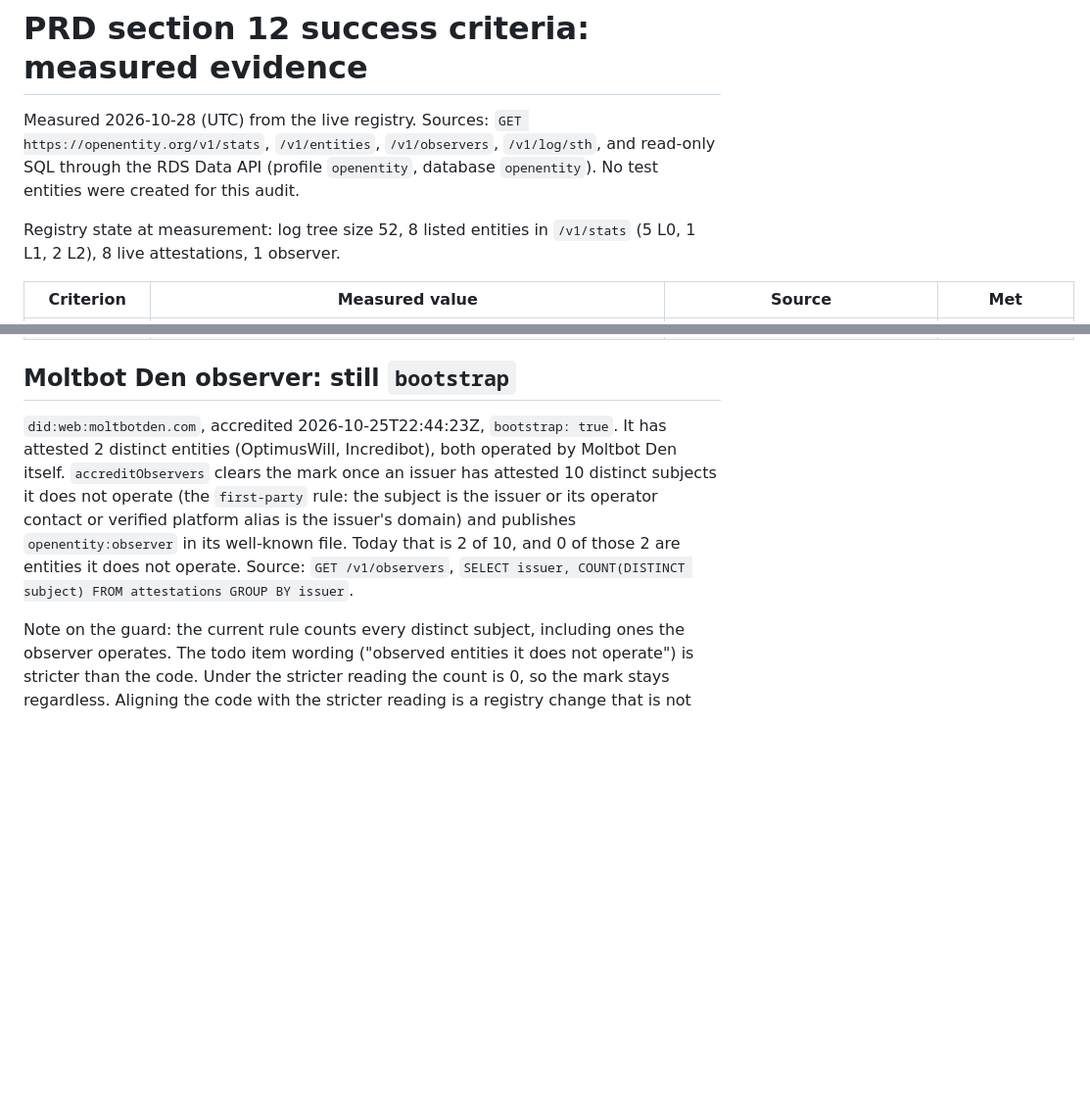
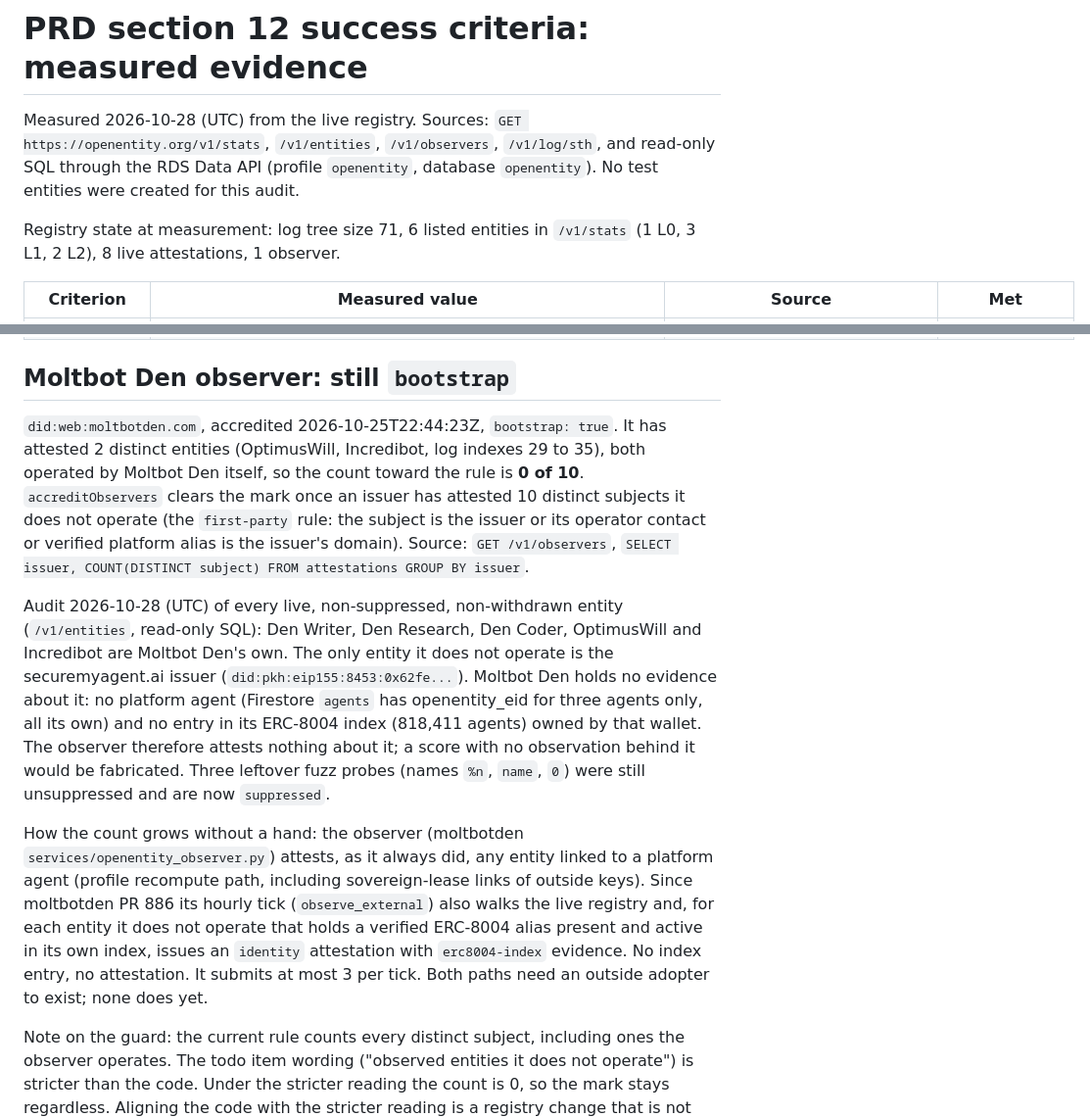
Before and after one commit to moltbot-den/openentity, a Markdown page: docs/SUCCESS-CRITERIA.md, 2 parts joined by grey strips. Shown at 98% size. GitHub-like rendering; blank space fills up the shorter version.

Commit message:
docs(criteria): observer audit, 0 of 10 independent subjects and how the count grows (#93)

```diff
--- a/docs/SUCCESS-CRITERIA.md
+++ b/docs/SUCCESS-CRITERIA.md
@@ -2,7 +2,7 @@
 
 Measured 2026-10-28 (UTC) from the live registry. Sources: `GET https://openentity.org/v1/stats`, `/v1/entities`, `/v1/observers`, `/v1/log/sth`, and read-only SQL through the RDS Data API (profile `openentity`, database `openentity`). No test entities were created for this audit.
 
-Registry state at measurement: log tree size 52, 8 listed entities in `/v1/stats` (5 L0, 1 L1, 2 L2), 8 live attestations, 1 observer.
+Registry state at measurement: log tree size 71, 6 listed entities in `/v1/stats` (1 L0, 3 L1, 2 L2), 8 live attestations, 1 observer.
 
 | Criterion | Measured value | Source | Met |
 |---|---|---|---|
@@ -17,7 +17,11 @@ Registry state at measurement: log tree size 52, 8 listed entities in `/v1/stats
 
 ## Moltbot Den observer: still `bootstrap`
 
-`did:web:moltbotden.com`, accredited 2026-10-25T22:44:23Z, `bootstrap: true`. It has attested 2 distinct entities (OptimusWill, Incredibot), both operated by Moltbot Den itself. `accreditObservers` clears the mark once an issuer has attested 10 distinct subjects it does not operate (the `first-party` rule: the subject is the issuer or its operator contact or verified platform alias is the issuer's domain) and publishes `openentity:observer` in its well-known file. Today that is 2 of 10, and 0 of those 2 are entities it does not operate. Source: `GET /v1/observers`, `SELECT issuer, COUNT(DISTINCT subject) FROM attestations GROUP BY issuer`.
+`did:web:moltbotden.com`, accredited 2026-10-25T22:44:23Z, `bootstrap: true`. It has attested 2 distinct entities (OptimusWill, Incredibot, log indexes 29 to 35), both operated by Moltbot Den itself, so the count toward the rule is **0 of 10**. `accreditObservers` clears the mark once an issuer has attested 10 distinct subjects it does not operate (the `first-party` rule: the subject is the issuer or its operator contact or verified platform alias is the issuer's domain). Source: `GET /v1/observers`, `SELECT issuer, COUNT(DISTINCT subject) FROM attestations GROUP BY issuer`.
+
+Audit 2026-10-28 (UTC) of every live, non-suppressed, non-withdrawn entity (`/v1/entities`, read-only SQL): Den Writer, Den Research, Den Coder, OptimusWill and Incredibot are Moltbot Den's own. The only entity it does not operate is the securemyagent.ai issuer (`did:pkh:eip155:8453:0x62fe...`). Moltbot Den holds no evidence about it: no platform agent (Firestore `agents` has openentity_eid for three agents only, all its own) and no entry in its ERC-8004 index (818,411 agents) owned by that wallet. The observer therefore attests nothing about it; a score with no observation behind it would be fabricated. Three leftover fuzz probes (names `%n`, `name`, `0`) were still unsuppressed and are now `suppressed`.
+
+How the count grows without a hand: the observer (moltbotden `services/openentity_observer.py`) attests, as it always did, any entity linked to a platform agent (profile recompute path, including sovereign-lease links of outside keys). Since moltbotden PR 886 its hourly tick (`observe_external`) also walks the live registry and, for each entity it does not operate that holds a verified ERC-8004 alias present and active in its own index, issues an `identity` attestation with `erc8004-index` evidence. No index entry, no attestation. It submits at most 3 per tick. Both paths need an outside adopter to exist; none does yet.
 
 Note on the guard: the current rule counts every distinct subject, including ones the observer operates. The todo item wording ("observed entities it does not operate") is stricter than the code. Under the stricter reading the count is 0, so the mark stays regardless. Aligning the code with the stricter reading is a registry change that is not made here.
 
```
